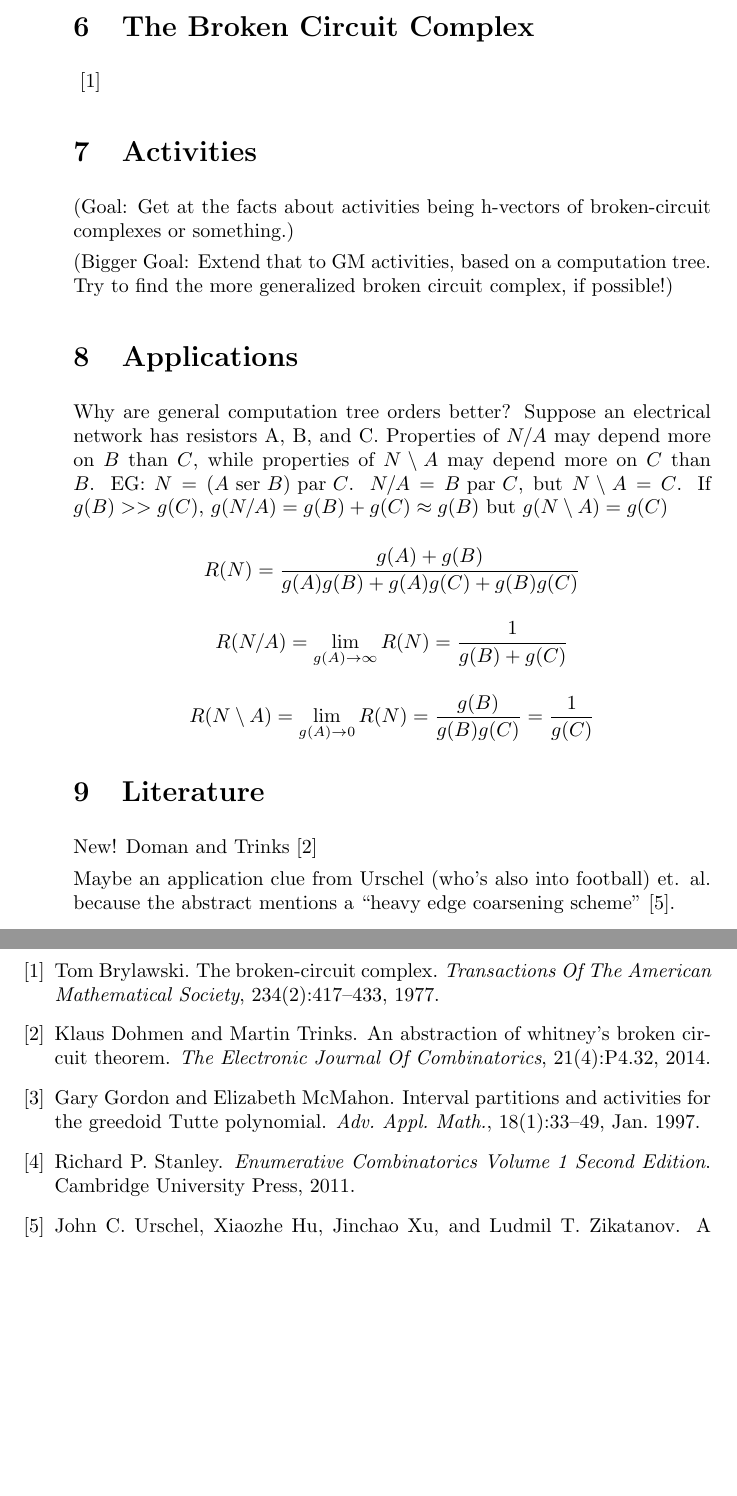
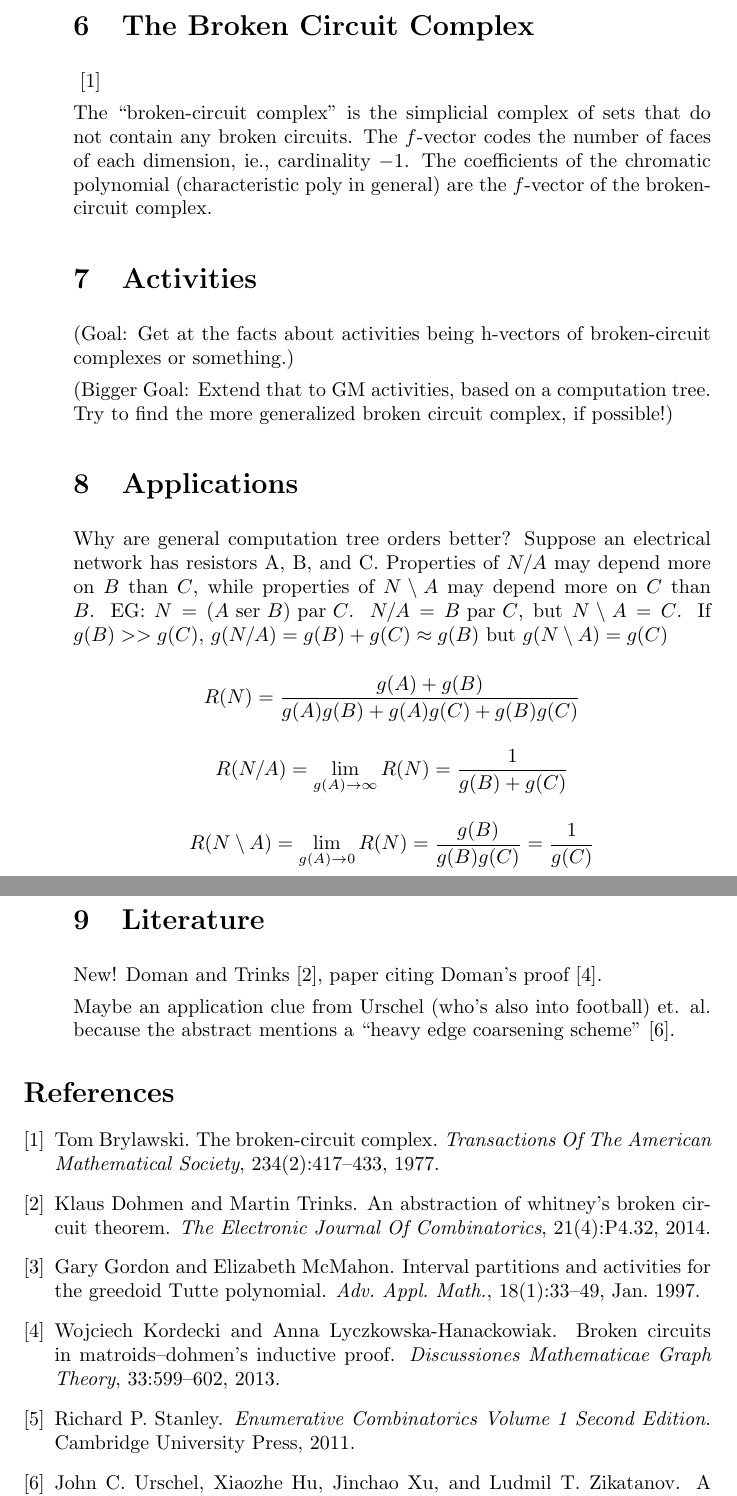
Before and after one commit to chaikens/MathOfElec, a LaTeX document (drafts/activities/mathenum.tex): two parts of pages 3 and 4 of 4, joined at a grey line, cut so that both start at the same text, the shorter picture padded with empty space. Compiled offline with pdfLaTeX.

Commit message:
on f vector and brok cct complex, Kordecki/Lyczkowska-Hanackowiak cite.

```diff
--- a/drafts/activities/mathenum.tex
+++ b/drafts/activities/mathenum.tex
@@ -1,7 +1,7 @@
 \documentclass{article}
 \usepackage{amsmath}
 \usepackage{cite}
-\title{How Combinatorics Improves Tree Enumeration}
+\title{Notes on How Combinatorics Improves Tree Enumeration}
 \begin{document}
 \maketitle
 
@@ -123,6 +123,12 @@ leaf.
 
 \cite{BrokenCctComplexBryl}
 
+The ``broken-circuit complex'' is the simplicial complex of sets that do not contain
+any broken circuits.  The $f$-vector codes the number of faces of each dimension, ie.,
+cardinality $-1$.
+The coefficients of the chromatic polynomial (characteristic poly in general)
+are the $f$-vector of the broken-circuit complex.
+
 \section{Activities}
 
 (Goal: Get at the facts about activities being h-vectors of broken-circuit complexes or
@@ -160,7 +166,8 @@ R(N\setminus A) = \lim_{g(A)\rightarrow 0}R(N) = \frac{g(B)}{g(B)g(C)} = \frac{1
 
 \section{Literature}
 
-New! Doman and Trinks \cite{DohmenTrinksAbsWitBrok}
+New! Doman and Trinks \cite{DohmenTrinksAbsWitBrok}, paper citing
+Doman's proof \cite{DohIndProofMatroids}.
 
 Maybe an application clue from Urschel (who's also into football) et. al.
 because the abstract mentions a ``heavy edge coarsening scheme''
```
Also changed, not shown: bib/MathOfElec.bib (+11 -0 lines).
